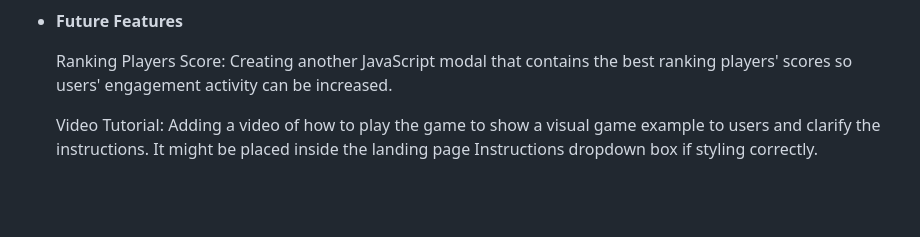
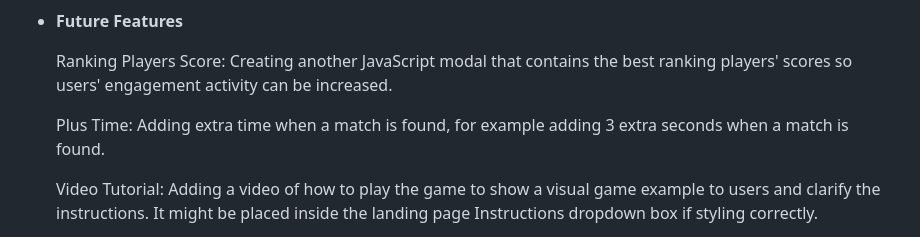
Before and after one commit to anav-dev/runner-crush, a Markdown page: README.md, the part around the change. Rendered like a GitHub page; blank space fills up the shorter version.

Commit message:
file: update README.md file by adding another future feat

```diff
--- a/README.md
+++ b/README.md
@@ -199,6 +199,8 @@ This is a game where the player aims to match as many running objects as possibl
 
   Ranking Players Score: Creating another JavaScript modal that contains the best ranking players' scores so users' engagement activity can be increased.
 
+  Plus Time: Adding extra time when a match is found, for example adding 3 extra seconds when a match is found.
+
   Video Tutorial: Adding a video of how to play the game to show a visual game example to users and clarify the instructions. It might be placed inside the landing page Instructions dropdown box if styling correctly.
 
   Error Page: Making a special page for errors, like when a page isn't found (404 error), to help users find their way around more easily.
```
